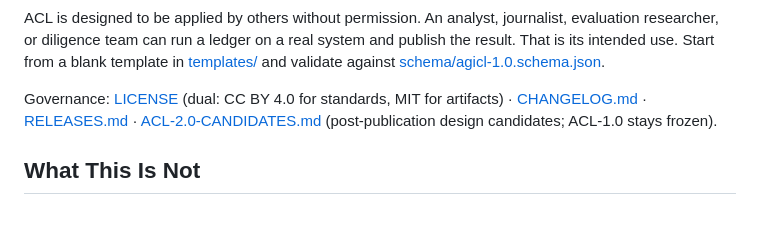
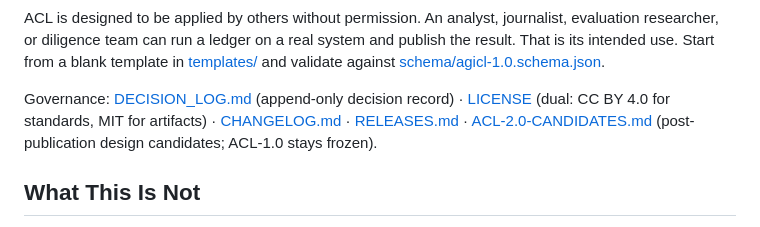
Before and after one commit to Sohadot/AGIConstructor, a Markdown page: README.md, the part around the change. Rendered like a GitHub page.

```diff
--- a/README.md
+++ b/README.md
@@ -34,7 +34,7 @@ AGIConstructor is a layered reference asset. Each layer presupposes the one abov
 
 ACL is designed to be applied by others without permission. An analyst, journalist, evaluation researcher, or diligence team can run a ledger on a real system and publish the result. That is its intended use. Start from a blank template in [templates/](./templates/) and validate against [schema/agicl-1.0.schema.json](./schema/agicl-1.0.schema.json).
 
-Governance: [LICENSE](./LICENSE) (dual: CC BY 4.0 for standards, MIT for artifacts) · [CHANGELOG.md](./CHANGELOG.md) · [RELEASES.md](./RELEASES.md) · [ACL-2.0-CANDIDATES.md](./ACL-2.0-CANDIDATES.md) (post-publication design candidates; ACL-1.0 stays frozen).
+Governance: [DECISION_LOG.md](./DECISION_LOG.md) (append-only decision record) · [LICENSE](./LICENSE) (dual: CC BY 4.0 for standards, MIT for artifacts) · [CHANGELOG.md](./CHANGELOG.md) · [RELEASES.md](./RELEASES.md) · [ACL-2.0-CANDIDATES.md](./ACL-2.0-CANDIDATES.md) (post-publication design candidates; ACL-1.0 stays frozen).
 
 ## What This Is Not
 
```
Also changed, not shown: DECISION_LOG.md (added, +209 -0 lines).
